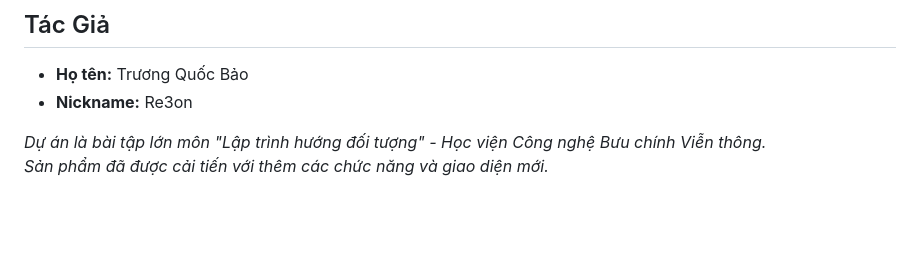
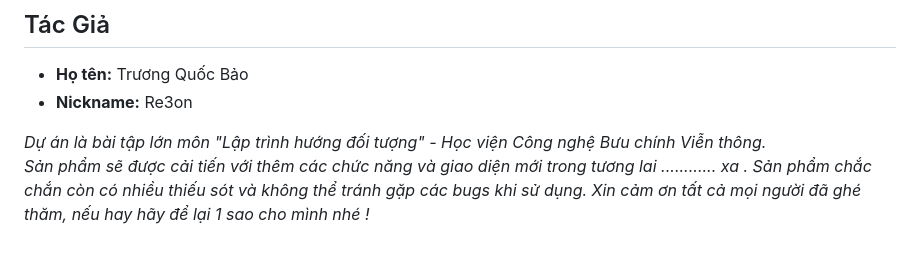
Before and after one commit to Baodeptraii/Bookstore_Manegement_Web, a Markdown page: README.md, the part around the change. Rendered like a GitHub page; blank space fills up the shorter version.

```diff
--- a/README.md
+++ b/README.md
@@ -148,4 +148,5 @@ Xin chân thành cảm ơn các nguồn tài liệu và công cụ đã hỗ tr
 - **Nickname:** Re3on
 
 *Dự án là bài tập lớn môn "Lập trình hướng đối tượng" - Học viện Công nghệ Bưu chính Viễn thông.*
-*Sản phẩm đã được cải tiến với thêm các chức năng và giao diện mới.*
+*Sản phẩm sẽ được cải tiến với thêm các chức năng và giao diện mới trong tương lai ............ xa .*
+*Sản phẩm chắc chắn còn có nhiều thiếu sót và không thể tránh gặp các bugs khi sử dụng. Xin cảm ơn tất cả mọi người đã ghé thăm, nếu hay hãy để lại 1 sao cho mình nhé !*
```
